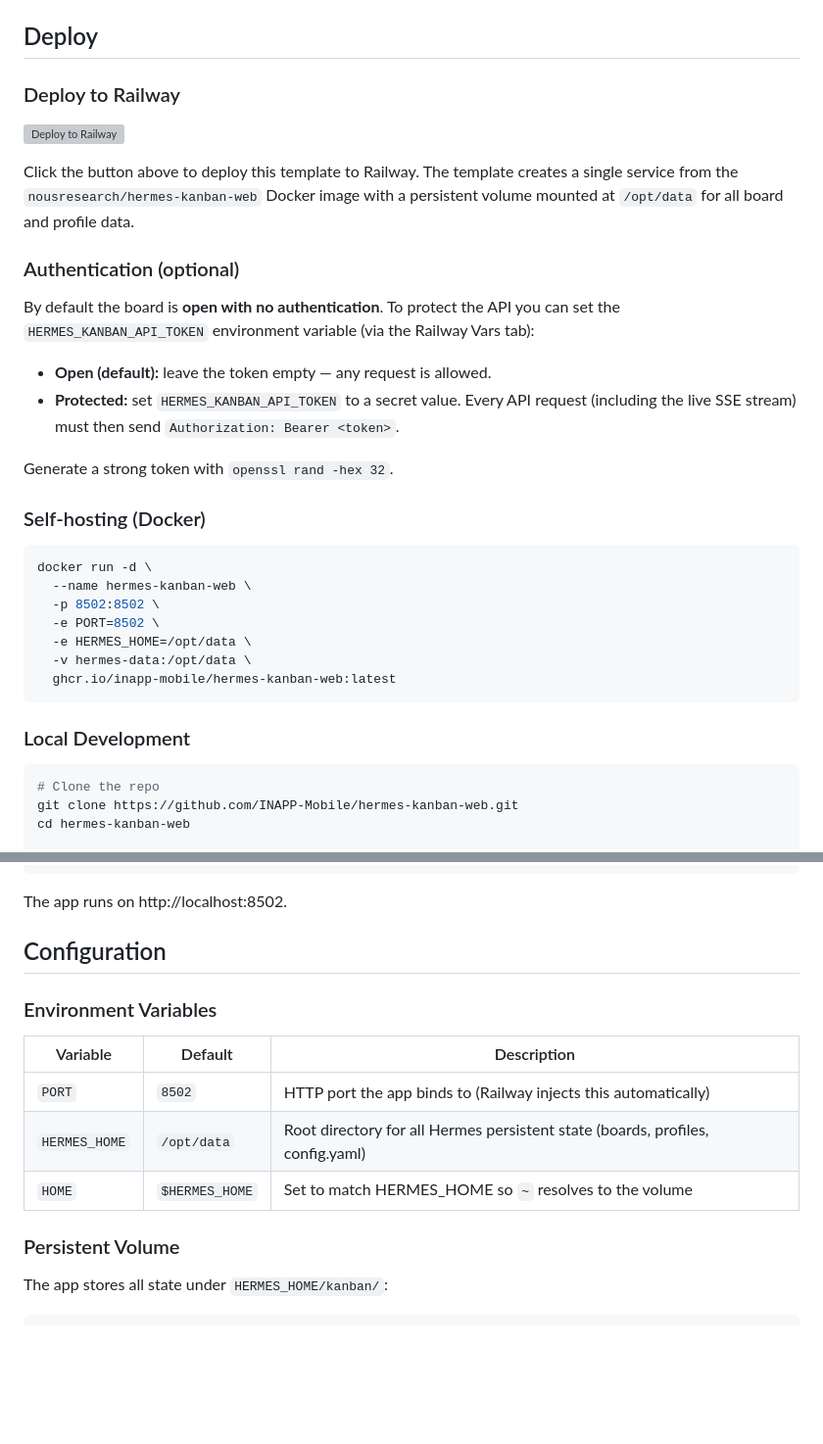
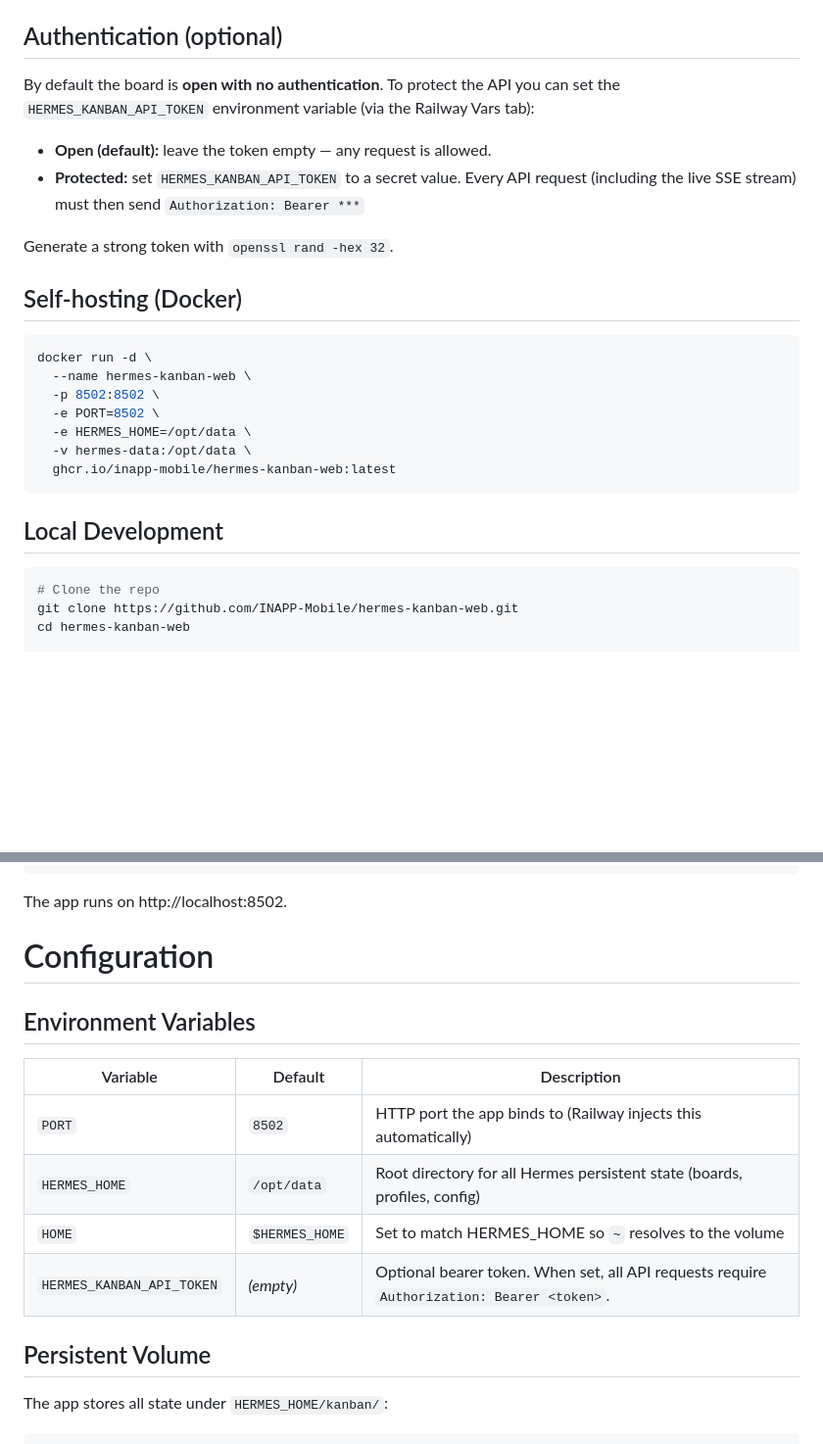
Before and after one commit to INAPP-Mobile/hermes-kanban-web, a Markdown page: README.md, 2 parts joined by grey strips. Shown at 98% size. Drawn GitHub-style; blank space fills up the shorter version; grey boxes are pictures that could not be loaded.

````diff
--- a/README.md
+++ b/README.md
@@ -20,24 +57,16 @@ The app runs **inside the `nousresearch/hermes-agent` Docker image**, so the `he
 - **Active worker monitoring** — real-time PID liveness checks on running task workers
 - **Hermes CLI integration** — all task lifecycle operations (create, promote, block, complete, schedule, archive, comment) delegate to the `hermes` CLI
 
-## Deploy
-
-### Deploy to Railway
-
-[![Deploy to Railway](https://railway.app/button.svg)](https://railway.com/deploy/-aYE-b)
-
-Click the button above to deploy this template to Railway. The template creates a single service from the `nousresearch/hermes-kanban-web` Docker image with a persistent volume mounted at `/opt/data` for all board and profile data.
-
-### Authentication (optional)
+## Authentication (optional)
 
 By default the board is **open with no authentication**. To protect the API you can set the `HERMES_KANBAN_API_TOKEN` environment variable (via the Railway Vars tab):
 
 - **Open (default):** leave the token empty — any request is allowed.
-- **Protected:** set `HERMES_KANBAN_API_TOKEN` to a secret value. Every API request (including the live SSE stream) must then send `Authorization: Bearer <token>`.
+- **Protected:** set `HERMES_KANBAN_API_TOKEN` to a secret value. Every API request (including the live SSE stream) must then send `Authorization: Bearer ***`
 
 Generate a strong token with `openssl rand -hex 32`.
 
-### Self-hosting (Docker)
+## Self-hosting (Docker)
 
 ```bash
 docker run -d \
@@ -49,7 +78,7 @@ docker run -d \
   ghcr.io/inapp-mobile/hermes-kanban-web:latest
 ```
 
-### Local Development
+## Local Development
 
 ```bash
 # Clone the repo
@@ -68,17 +97,18 @@ pip install fastapi uvicorn pydantic httpx pyyaml
 
 The app runs on http://localhost:8502.
 
-## Configuration
+# Configuration
 
-### Environment Variables
+## Environment Variables
 
 | Variable | Default | Description |
 |---|---|---|
 | `PORT` | `8502` | HTTP port the app binds to (Railway injects this automatically) |
-| `HERMES_HOME` | `/opt/data` | Root directory for all Hermes persistent state (boards, profiles, config.yaml) |
+| `HERMES_HOME` | `/opt/data` | Root directory for all Hermes persistent state (boards, profiles, config) |
 | `HOME` | `$HERMES_HOME` | Set to match HERMES_HOME so `~` resolves to the volume |
+| `HERMES_KANBAN_API_TOKEN` | *(empty)* | Optional bearer token. When set, all API requests require `Authorization: Bearer <token>`. |
 
-### Persistent Volume
+## Persistent Volume
 
 The app stores all state under `HERMES_HOME/kanban/`:
 
````
Also changed, not shown: other parts of README.md (+41 -4 lines).
